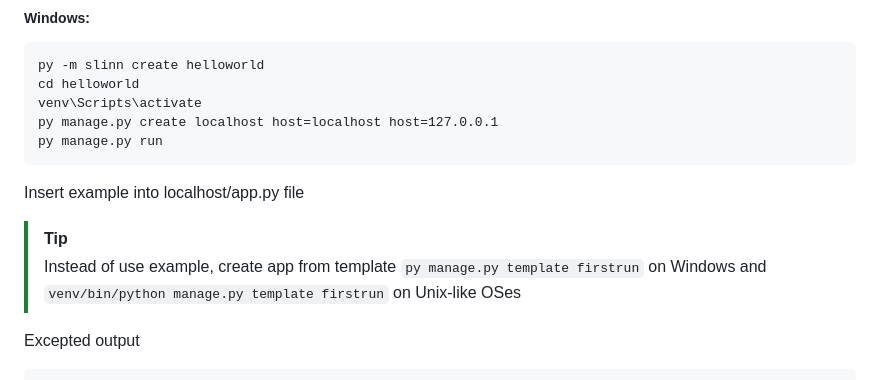
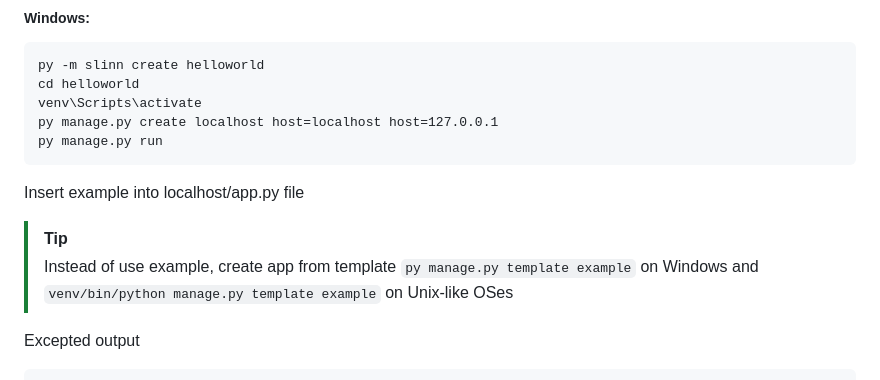
Before and after one commit to mrybs/slinn, a Markdown page: README.md, the part around the change. Rendered like a GitHub page.

````diff
--- a/README.md
+++ b/README.md
@@ -65,7 +65,7 @@ py manage.py run
 
 Insert example into localhost/app.py file
 > [!TIP]
-> Instead of use example, create app from template `py manage.py template firstrun` on Windows and `venv/bin/python manage.py template firstrun` on Unix-like OSes
+> Instead of use example, create app from template `py manage.py template example` on Windows and `venv/bin/python manage.py template example` on Unix-like OSes
 
 Excepted output
 ```
````
